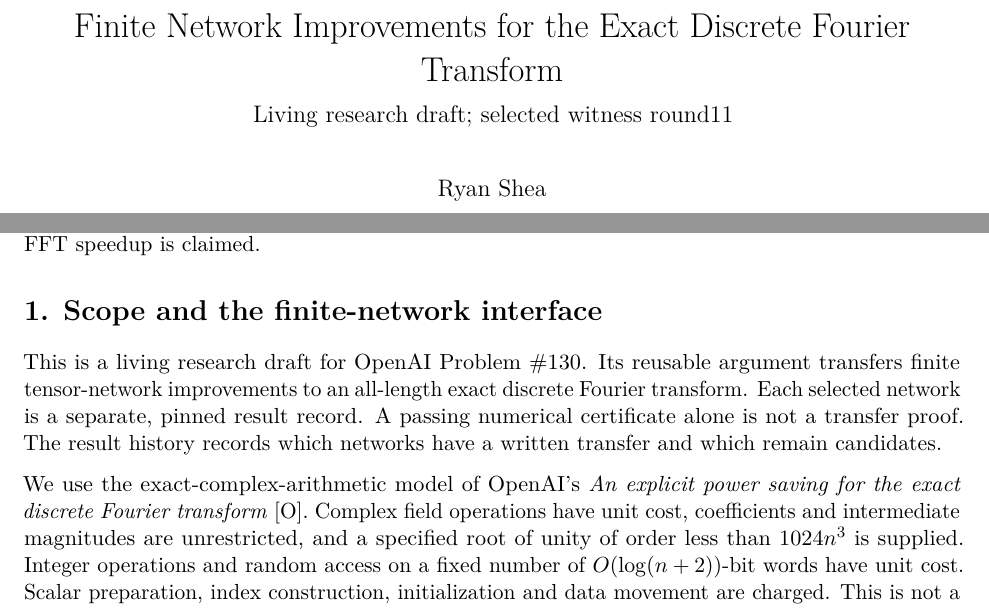
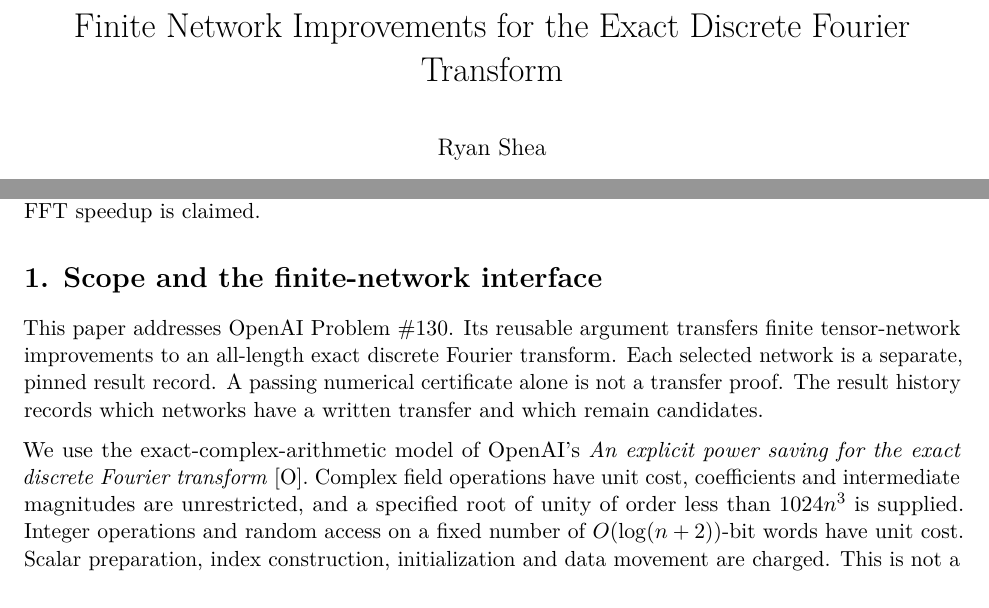
Before and after one commit to shea256/fourier-transform-below-nlogn, a LaTeX document (tex/manuscript.tex): two parts of page 1 of 15, joined at a grey line, cut so that both start at the same text. The pictures show the PDF file manuscript.pdf that the author committed with the source.

Commit message:
Remove draft wording and the paper subtitle

```diff
--- a/tex/manuscript.tex
+++ b/tex/manuscript.tex
@@ -75,13 +75,6 @@
 
 \title{Finite Network Improvements for the Exact Discrete Fourier
 Transform}
-\usepackage{etoolbox}
-\makeatletter
-\providecommand{\subtitle}[1]{% add subtitle to \maketitle
-  \apptocmd{\@title}{\par {\large #1 \par}}{}{}
-}
-\makeatother
-\subtitle{Living research draft; selected witness round11}
 \author{Ryan Shea}
 \date{October 9, 2026}
 
@@ -106,5 +99,3 @@ incorporated improvements. No practical FFT speedup is claimed.
 \section{1. Scope and the finite-network
 interface}\label{scope-and-the-finite-network-interface}
 
-This is a living research draft for OpenAI Problem \#130. Its reusable
-argument transfers finite tensor-network improvements to an all-length
@@ -114,4 +102,9 @@ transfer proof. The result history records which networks have a written
-transfer and which remain candidates.
+This paper addresses OpenAI Problem \#130. Its reusable argument
+transfers finite tensor-network improvements to an all-length exact
+discrete Fourier transform. Each selected network is a separate, pinned
+result record. A passing numerical certificate alone is not a transfer
+proof. The result history records which networks have a written transfer
+and which remain candidates.
 
 We use the exact-complex-arithmetic model of OpenAI's \emph{An explicit
 power saving for the exact discrete Fourier transform} {[}O{]}. Complex
```
Also changed, not shown: manuscript.md (+2 -4 lines), paper/framework.md (+1 -1 lines), results/round10.md (+1 -1 lines), README.md, manuscript.pdf, tex/manuscript.tex (5 more changed lines), 1 other file.
